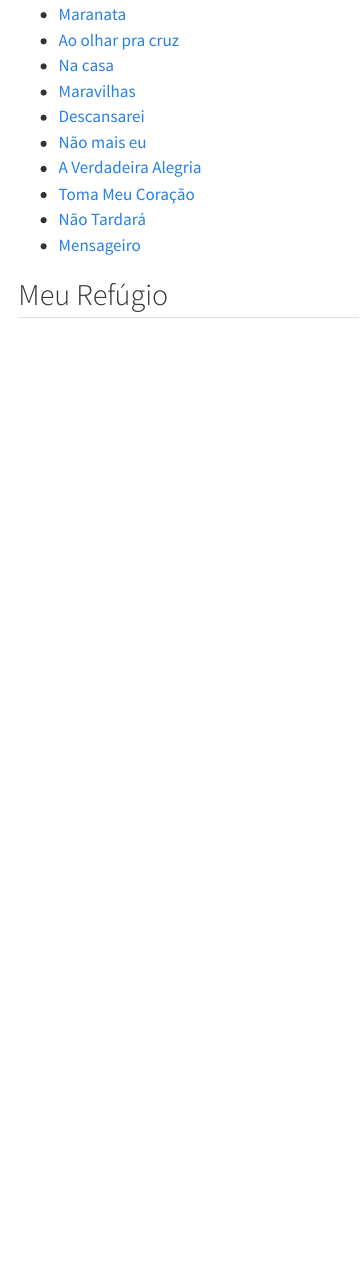
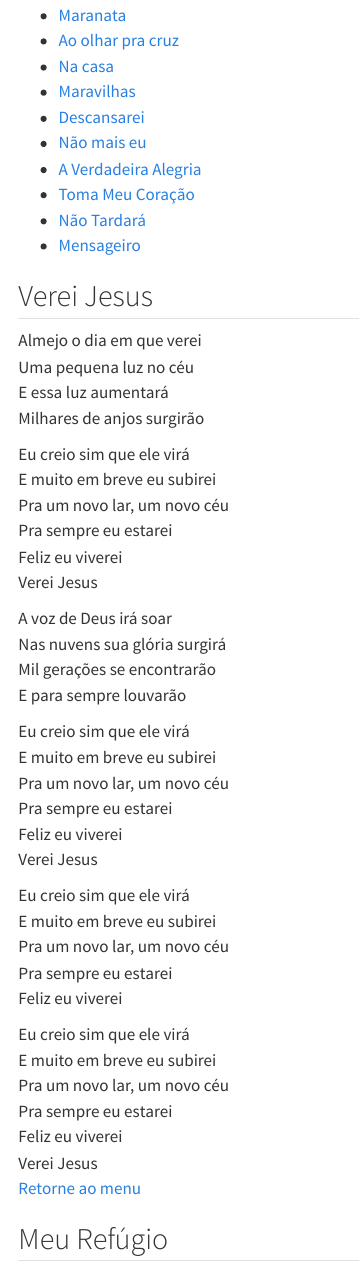
Before and after one commit to th1460/coletanea, a Quarto document (docs/index.qmd): the page in a window 1100 px wide, from 220 px down before the commit and from 240 px down after it, so that both start at the same text. Rendered offline with R 4.5, knitr and Pandoc in place of Quarto, with nearby package versions.

Commit message:
coletanea 15/06/2024

```diff
--- a/docs/index.qmd
+++ b/docs/index.qmd
@@ -24,6 +25,46 @@ self-contained: true
 - [Toma Meu Coração](#toma-meu-coração)
 - [Não Tardará](#não-tardará)
 - [Mensageiro](#mensageiro)
+
+## Verei Jesus
+
+Almejo o dia em que verei <br>
+Uma pequena luz no céu <br>
+E essa luz aumentará <br>
+Milhares de anjos surgirão <br>
+
+Eu creio sim que ele virá <br>
+E muito em breve eu subirei <br>
+Pra um novo lar, um novo céu <br>
+Pra sempre eu estarei <br>
+Feliz eu viverei <br>
+Verei Jesus <br>
+
+A voz de Deus irá soar <br>
+Nas nuvens sua glória surgirá <br>
+Mil gerações se encontrarão <br>
+E para sempre louvarão <br>
+
+Eu creio sim que ele virá <br>
+E muito em breve eu subirei <br>
+Pra um novo lar, um novo céu <br>
+Pra sempre eu estarei <br>
+Feliz eu viverei <br>
+Verei Jesus <br>
+
+Eu creio sim que ele virá <br>
+E muito em breve eu subirei <br>
+Pra um novo lar, um novo céu <br>
+Pra sempre eu estarei <br>
+Feliz eu viverei <br>
+
+Eu creio sim que ele virá <br>
+E muito em breve eu subirei <br>
+Pra um novo lar, um novo céu <br>
+Pra sempre eu estarei <br>
+Feliz eu viverei <br>
+Verei Jesus <br>
+[Retorne ao menu](#músicas)
 
 ## Meu Refúgio
 
```
Also changed, not shown: docs/index.qmd (1 more changed lines), 1 other file.
